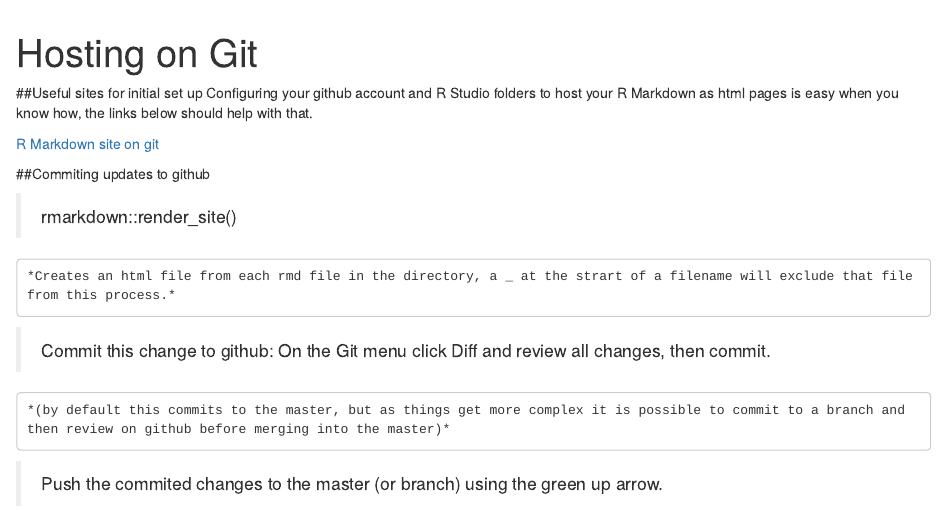
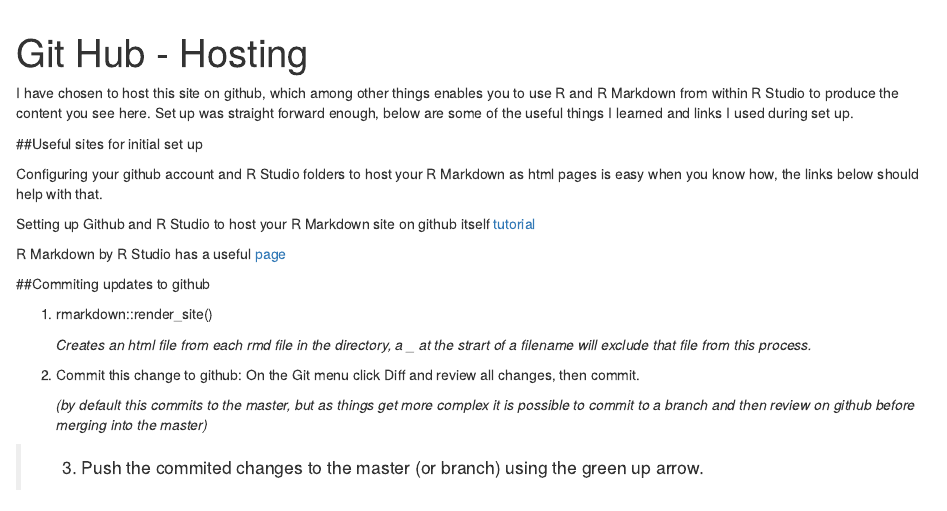
Before and after one commit to stuwallwork/stuwallwork.github.io, an R Markdown document (Hosting on Git.rmd): the page in a window 1100 px wide, from 60 px down. Rendered offline with R 4.5, knitr and Pandoc, with nearby package versions.

Commit message:
more links updated

```diff
--- a/Hosting on Git.rmd
+++ b/Hosting on Git.rmd
@@ -1,24 +1,29 @@
 ---
-title: "Hosting on Git"
+title: "Git Hub - Hosting"
 ---
 
+I have chosen to host this site on github, which among other things enables you to use R and R Markdown from within R Studio to produce the content you see here.  Set up was straight forward enough, below are some of the useful things I learned and links I used during set up.
+
 ##Useful sites for initial set up
+
 Configuring your github account and R Studio folders to host your R Markdown as html pages is easy when you know how, the links below should help with that.
 
-[R Markdown site on git](http://nickstrayer.me/RMarkdown_Sites_tutorial/ "Hosting on git tutorial")
+Setting up Github and R Studio to host your R Markdown site on github itself [tutorial](http://nickstrayer.me/RMarkdown_Sites_tutorial/ "Hosting on git tutorial")
 
+R Markdown by R Studio has a useful [page](http://rmarkdown.rstudio.com/rmarkdown_websites.html "R Markdown - R Studio")
 
 
 ##Commiting updates to github
 
-> rmarkdown::render_site()
+
+1. rmarkdown::render_site()
 
     *Creates an html file from each rmd file in the directory, a _ at the strart of a filename will exclude that file from this process.*
 
-> Commit this change to github: On the Git menu click Diff and review all changes, then commit.
+2. Commit this change to github: On the Git menu click Diff and review all changes, then commit.
 
     *(by default this commits to the master, but as things get more complex it is possible to commit to a branch and then review on github before merging into the master)*
 
-> Push the commited changes to the master (or branch) using the green up arrow.
+> 3. Push the commited changes to the master (or branch) using the green up arrow.
 
     *So the order of actions required is, save all files, render the site, review and commit changes, push commited changes.*
```
Also changed, not shown: Hosting_on_Git.html.
